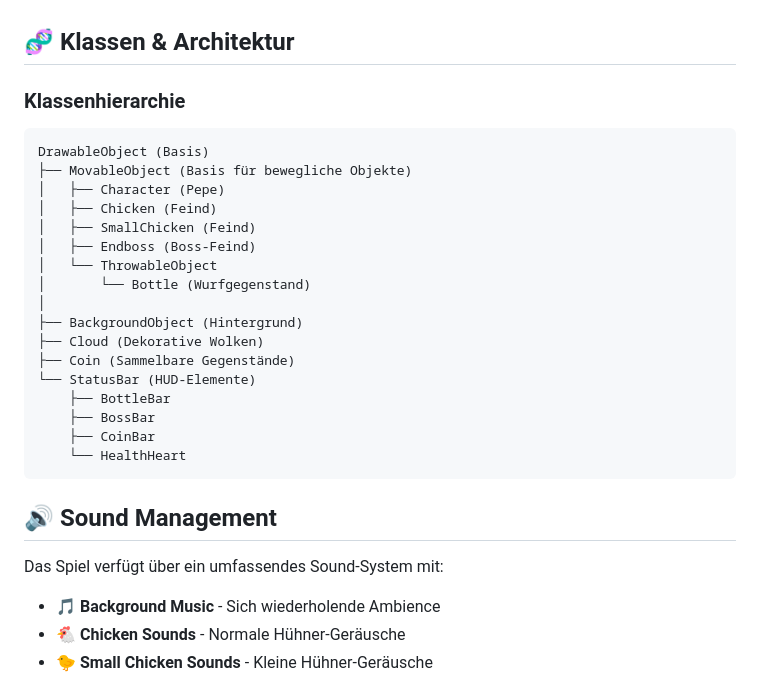
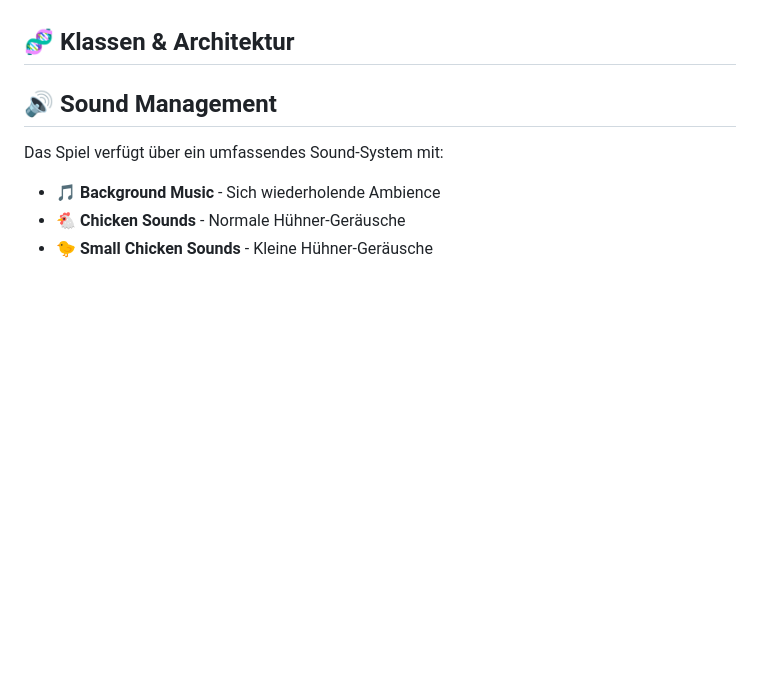
Before and after one commit to babalushi04/EL-Pollo-Loco, a Markdown page: README.md, the part around the change. Drawn GitHub-style; blank space fills up the shorter version.

Commit message:
Remove Klassenhierarchie from README
Removed class hierarchy section from README.

````diff
--- a/README.md
+++ b/README.md
@@ -54,28 +54,6 @@
 - **Flasche Button** → Werfen
 
 ## 🧬 Klassen & Architektur
-
-### Klassenhierarchie
-
-```
-DrawableObject (Basis)
-├── MovableObject (Basis für bewegliche Objekte)
-│   ├── Character (Pepe)
-│   ├── Chicken (Feind)
-│   ├── SmallChicken (Feind)
-│   ├── Endboss (Boss-Feind)
-│   └── ThrowableObject
-│       └── Bottle (Wurfgegenstand)
-│
-├── BackgroundObject (Hintergrund)
-├── Cloud (Dekorative Wolken)
-├── Coin (Sammelbare Gegenstände)
-└── StatusBar (HUD-Elemente)
-    ├── BottleBar
-    ├── BossBar
-    ├── CoinBar
-    └── HealthHeart
-```
 
 ## 🔊 Sound Management
 
````
